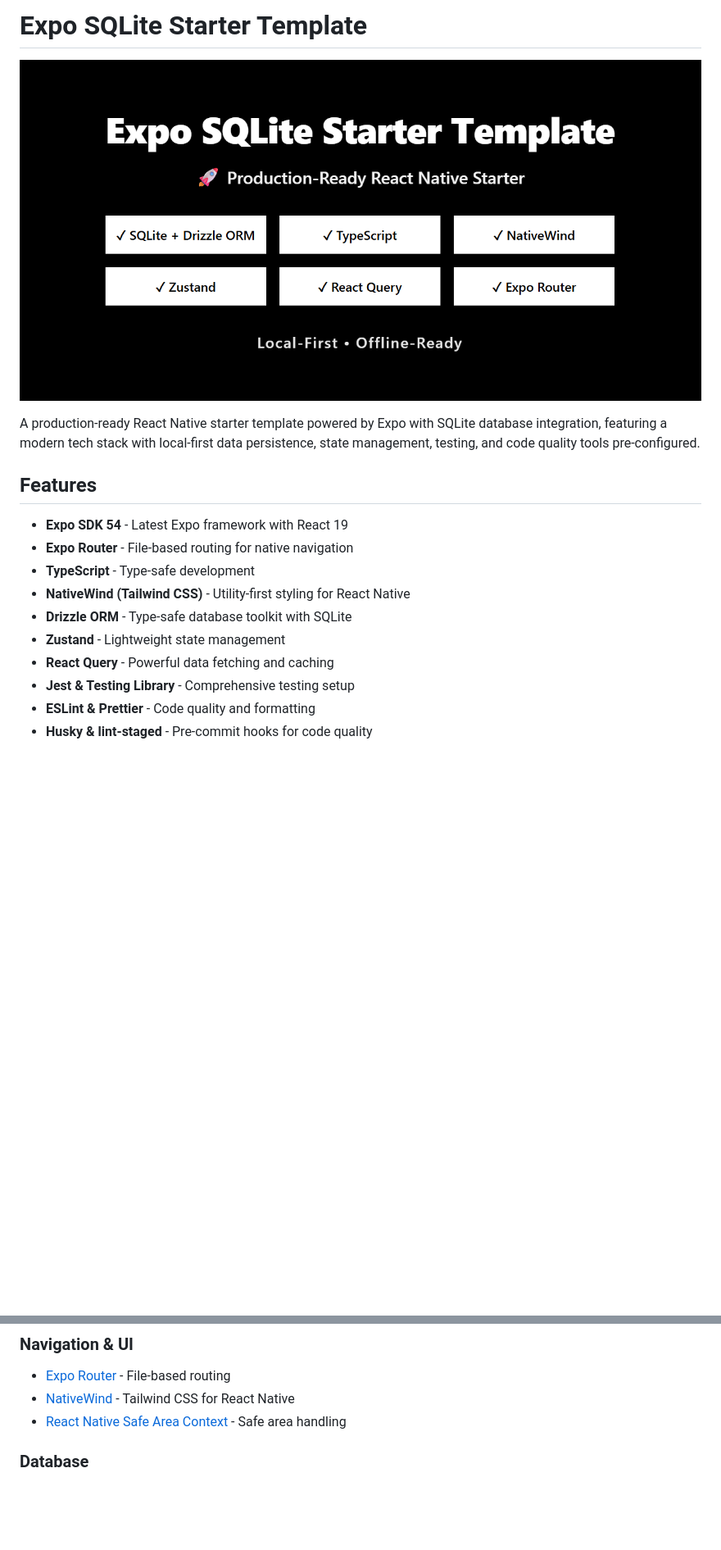
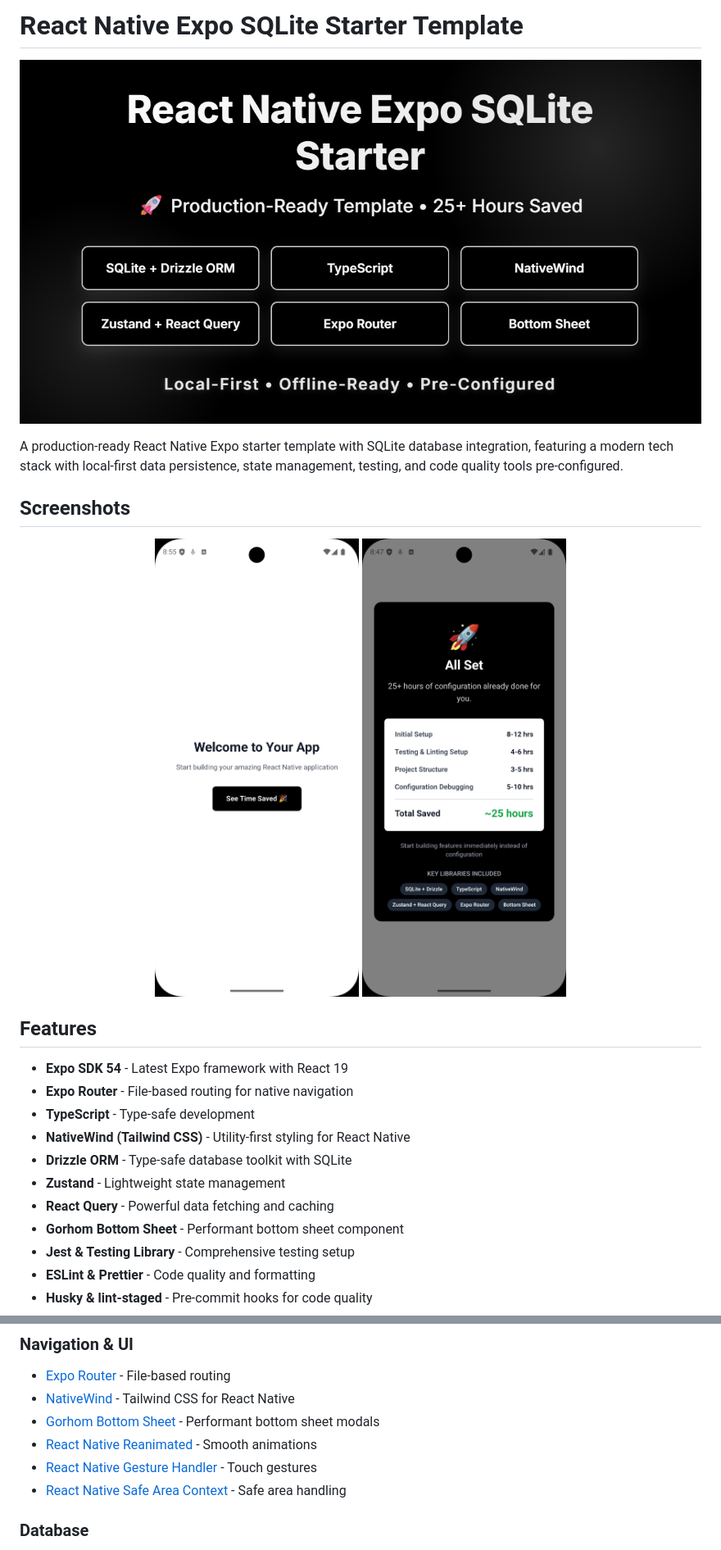
Before and after one commit to akashdas99/expo-sqlite-starter-template, a Markdown page: README.md, 2 parts joined by grey strips. Shown at 82% size. Rendered like a GitHub page; pictures changed too: assets/Screenshot_1.png (added), assets/Screenshot_2.png (added), assets/social-preview.png; blank space fills up the shorter version.

```diff
--- a/README.md
+++ b/README.md
@@ -1,8 +1,15 @@
-# Expo SQLite Starter Template
+# React Native Expo SQLite Starter Template
 
 ![Expo SQLite Starter Template Banner](./assets/social-preview.png)
 
-A production-ready React Native starter template powered by Expo with SQLite database integration, featuring a modern tech stack with local-first data persistence, state management, testing, and code quality tools pre-configured.
+A production-ready React Native Expo starter template with SQLite database integration, featuring a modern tech stack with local-first data persistence, state management, testing, and code quality tools pre-configured.
+
+## Screenshots
+
+<div align="center">
+  <img src="./assets/Screenshot_1.png" alt="App Screenshot 1" width="300"/>
+  <img src="./assets/Screenshot_2.png" alt="App Screenshot 2" width="300"/>
+</div>
 
 ## Features
 
@@ -13,6 +20,7 @@ A production-ready React Native starter template powered by Expo with SQLite dat
 - **Drizzle ORM** - Type-safe database toolkit with SQLite
 - **Zustand** - Lightweight state management
 - **React Query** - Powerful data fetching and caching
+- **Gorhom Bottom Sheet** - Performant bottom sheet component
 - **Jest & Testing Library** - Comprehensive testing setup
 - **ESLint & Prettier** - Code quality and formatting
 - **Husky & lint-staged** - Pre-commit hooks for code quality
@@ -30,6 +38,9 @@ A production-ready React Native starter template powered by Expo with SQLite dat
 
 - [Expo Router](https://docs.expo.dev/router/introduction/) - File-based routing
 - [NativeWind](https://www.nativewind.dev/) - Tailwind CSS for React Native
+- [Gorhom Bottom Sheet](https://gorhom.dev/react-native-bottom-sheet/) - Performant bottom sheet modals
+- [React Native Reanimated](https://docs.swmansion.com/react-native-reanimated/) - Smooth animations
+- [React Native Gesture Handler](https://docs.swmansion.com/react-native-gesture-handler/) - Touch gestures
 - [React Native Safe Area Context](https://github.com/th3rdwave/react-native-safe-area-context) - Safe area handling
 
 ### Database
```
Also changed, not shown: 5 other files.
